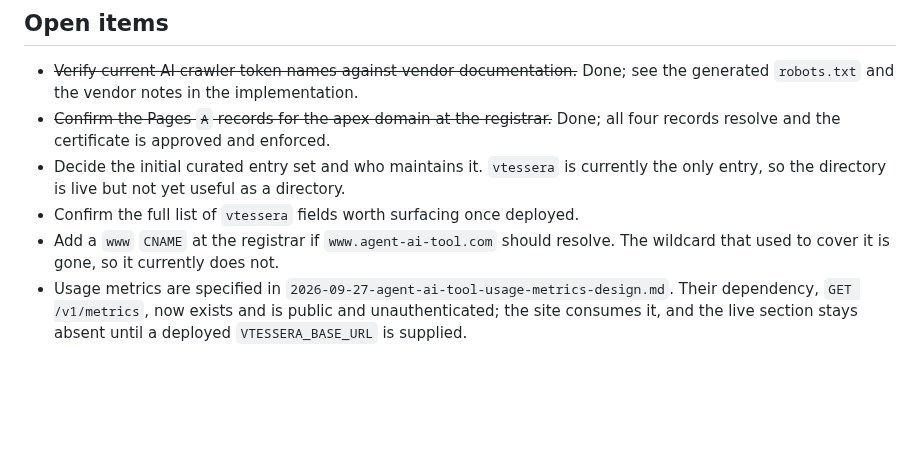
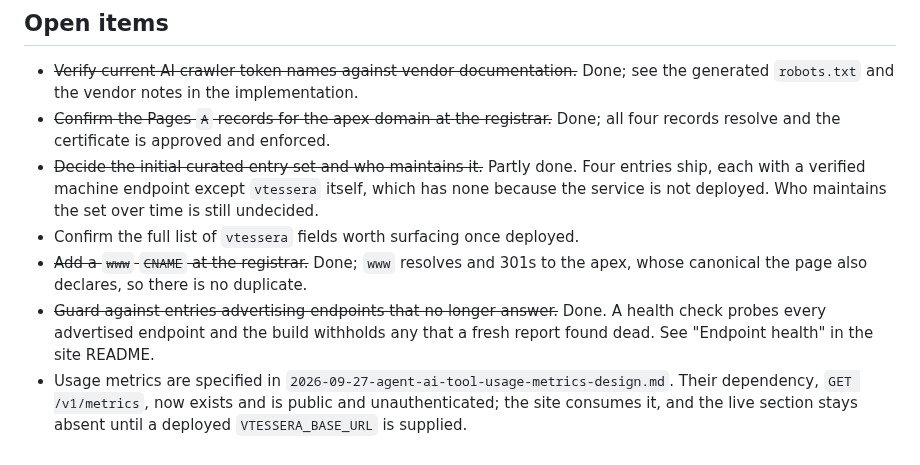
Before and after one commit to douglasdemaio/vtessera, a Markdown page: docs/specs/2026-09-27-agent-ai-tool-design.md, the part around the change. Drawn GitHub-style; blank space fills up the shorter version.

Commit message:
docs: correct the agent-ai-tool open items
Three of the listed items no longer describe reality. The site ships
four entries, not just vtessera. www resolves and 301s to the apex with
a matching canonical, so the outstanding CNAME is done. And endpoints
are now guarded by a health check that withholds any that a fresh
report found dead.

The one genuinely open question is left open: who maintains the
curated set over time.

```diff
--- a/docs/specs/2026-09-27-agent-ai-tool-design.md
+++ b/docs/specs/2026-09-27-agent-ai-tool-design.md
@@ -244,12 +244,16 @@ unrelated to this project and is not expected to maintain this site.
   see the generated `robots.txt` and the vendor notes in the implementation.
 - ~~Confirm the Pages `A` records for the apex domain at the registrar.~~ Done;
   all four records resolve and the certificate is approved and enforced.
-- Decide the initial curated entry set and who maintains it. `vtessera` is
-  currently the only entry, so the directory is live but not yet useful as a
-  directory.
+- ~~Decide the initial curated entry set and who maintains it.~~ Partly done.
+  Four entries ship, each with a verified machine endpoint except `vtessera`
+  itself, which has none because the service is not deployed. Who maintains the
+  set over time is still undecided.
 - Confirm the full list of `vtessera` fields worth surfacing once deployed.
-- Add a `www` `CNAME` at the registrar if `www.agent-ai-tool.com` should
-  resolve. The wildcard that used to cover it is gone, so it currently does not.
+- ~~Add a `www` `CNAME` at the registrar.~~ Done; `www` resolves and 301s to the
+  apex, whose canonical the page also declares, so there is no duplicate.
+- ~~Guard against entries advertising endpoints that no longer answer.~~ Done.
+  A health check probes every advertised endpoint and the build withholds any
+  that a fresh report found dead. See "Endpoint health" in the site README.
 - Usage metrics are specified in
   `2026-09-27-agent-ai-tool-usage-metrics-design.md`. Their dependency,
   `GET /v1/metrics`, now exists and is public and unauthenticated; the site
```
